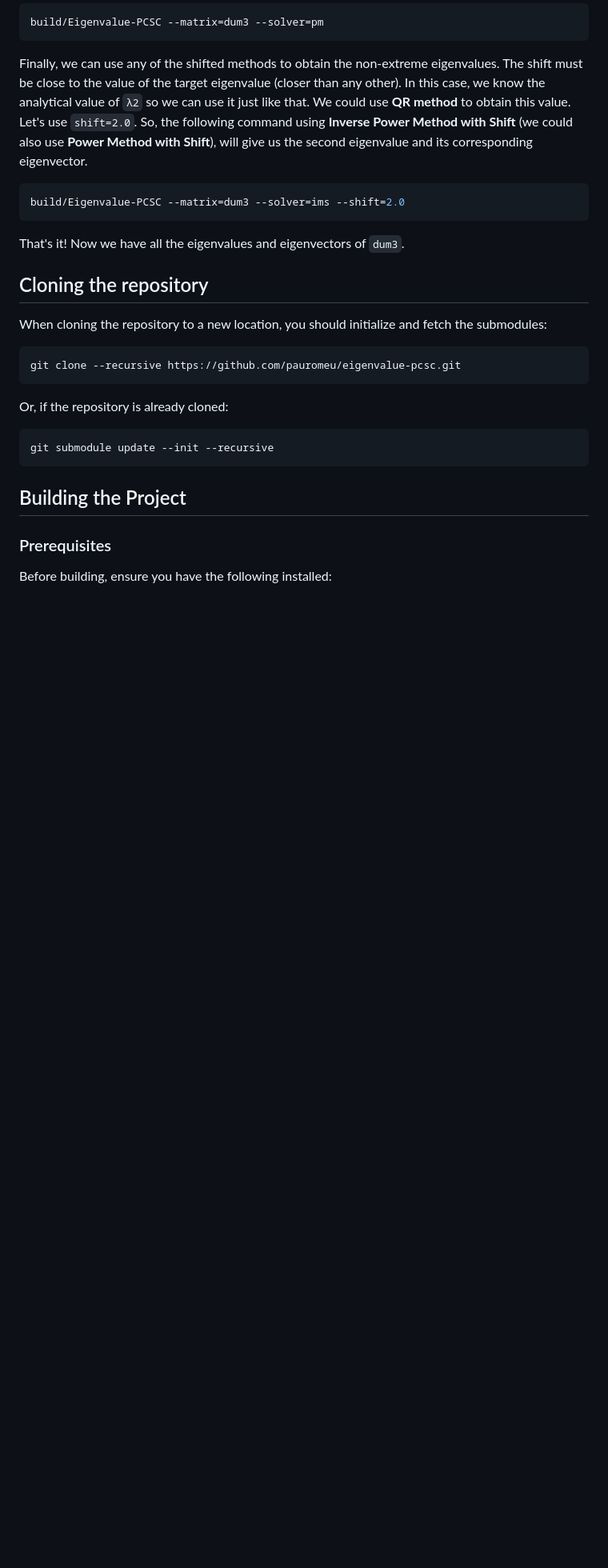
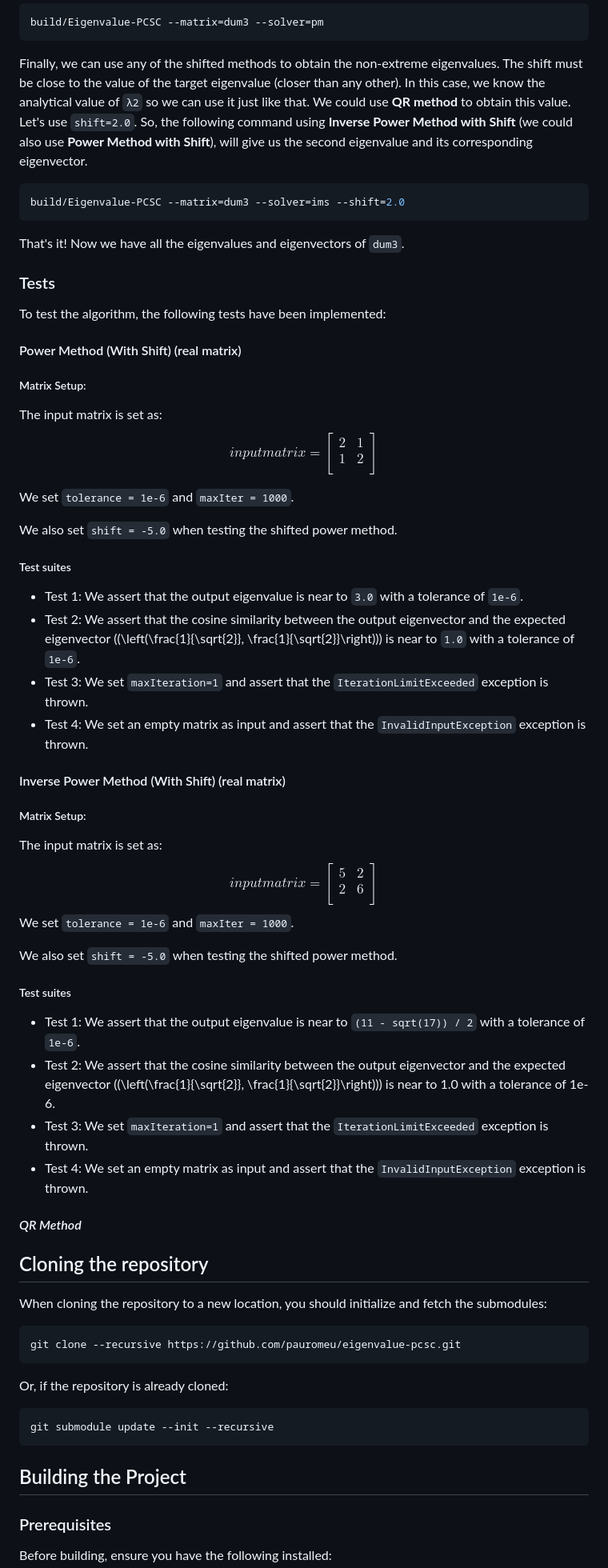
Before and after one commit to pauromeu/eigenvalue-pcsc, a Markdown page: README.md, the part around the change. Shown at 80% size. Drawn GitHub-style; blank space fills up the shorter version.

Commit message:
halfway readme tests

```diff
--- a/README.md
+++ b/README.md
@@ -190,6 +190,53 @@ build/Eigenvalue-PCSC --matrix=dum3 --solver=ims --shift=2.0
 
 That's it! Now we have all the eigenvalues and eigenvectors of `dum3`.
 
+### Tests
+To test the algorithm, the following tests have been implemented:
+#### Power Method (With Shift) (real matrix)
+##### Matrix Setup:
+
+The input matrix is set as:
+$$ input matrix =
+\begin{bmatrix}
+2 & 1  \\
+1& 2  \\
+\end{bmatrix}
+$$
+
+We set `tolerance = 1e-6` and `maxIter = 1000`.
+
+We also set `shift = -5.0` when testing the shifted power method.
+
+##### Test suites
+- Test 1: We assert that the output eigenvalue is near to `3.0` with a tolerance of `1e-6`.
+- Test 2: We assert that the cosine similarity between the output eigenvector and the expected eigenvector (\(\left(\frac{1}{\sqrt{2}}, \frac{1}{\sqrt{2}}\right)\)) is near to `1.0` with a tolerance of `1e-6`.
+- Test 3: We set `maxIteration=1` and assert that the `IterationLimitExceeded` exception is thrown.
+- Test 4: We set an empty matrix as input and assert that the `InvalidInputException` exception is thrown.
+
+#### Inverse Power Method (With Shift) (real matrix)
+
+##### Matrix Setup:
+
+The input matrix is set as:
+$$ input matrix =
+\begin{bmatrix}
+5 & 2  \\
+2& 6  \\
+\end{bmatrix}
+$$
+We set `tolerance = 1e-6` and `maxIter = 1000`.
+
+We also set `shift = -5.0` when testing the shifted power method.
+
+##### Test suites
+- Test 1: We assert that the output eigenvalue is near to `(11 - sqrt(17)) / 2` with a tolerance of `1e-6`.
+- Test 2: We assert that the cosine similarity between the output eigenvector and the expected eigenvector (\(\left(\frac{1}{\sqrt{2}}, \frac{1}{\sqrt{2}}\right)\)) is near to 1.0 with a tolerance of 1e-6.
+- Test 3: We set `maxIteration=1` and assert that the `IterationLimitExceeded` exception is thrown.
+- Test 4: We set an empty matrix as input and assert that the `InvalidInputException` exception is thrown.
+
+
+#### _QR Method_
+
 
 ## Cloning the repository
 
```
